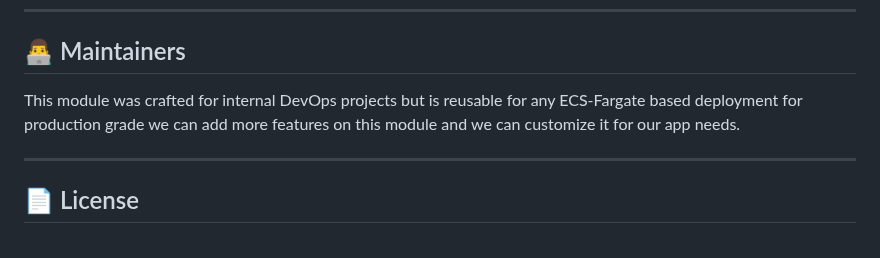
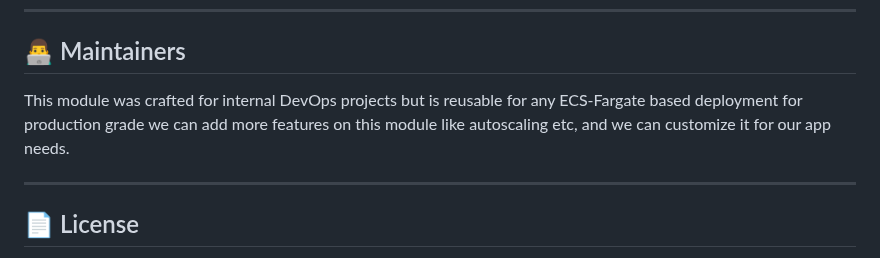
Before and after one commit to vijaya49/devops-senior-challenge, a Markdown page: README.md, the part around the change. GitHub-like rendering.

Commit message:
written README.md

```diff
--- a/README.md
+++ b/README.md
@@ -288,7 +288,7 @@ terraform destroy
 
 ## 👨‍💻 Maintainers
 
-This module was crafted for internal DevOps projects but is reusable for any ECS-Fargate based deployment for production grade we can add more features on this module and we can customize it for our app needs.
+This module was crafted for internal DevOps projects but is reusable for any ECS-Fargate based deployment for production grade we can add more features on this module like autoscaling etc, and we can customize it for our app needs.
 
 ---
 
```
